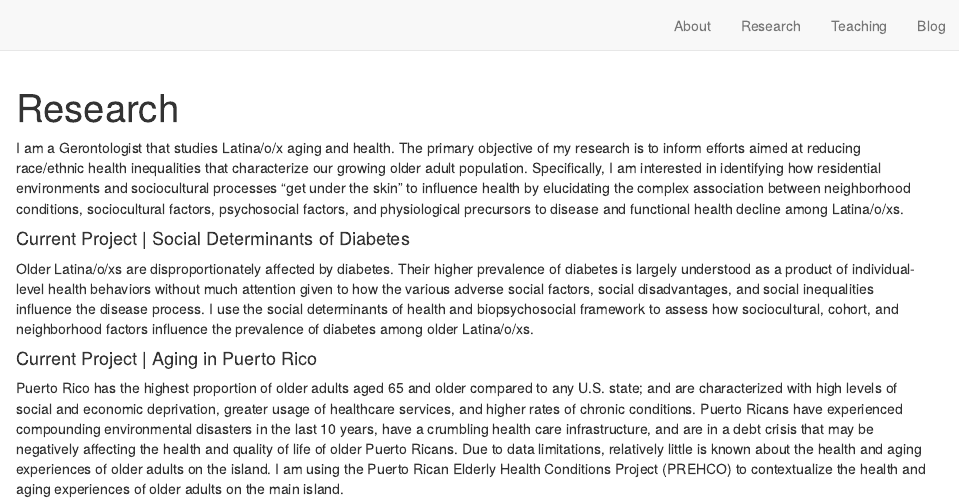
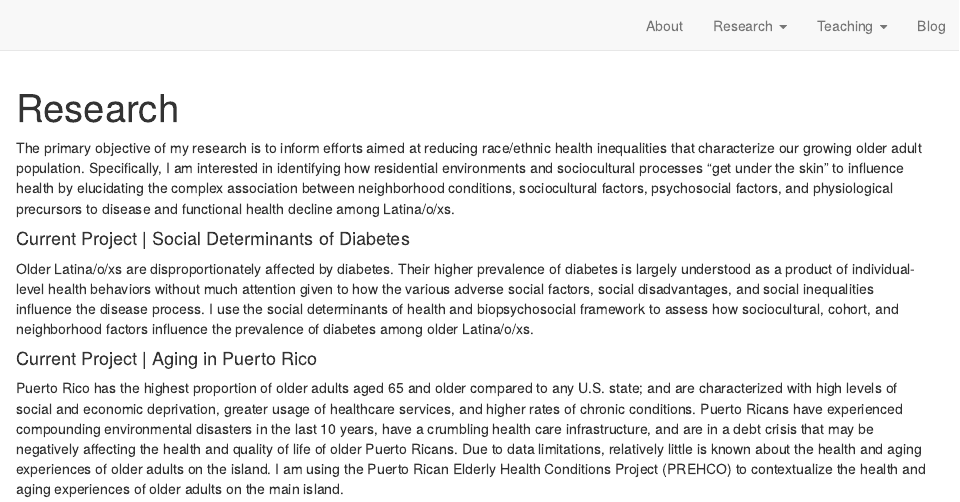
Before and after one commit to catgarciaphd/catgarciaphd.github.io, an R Markdown document (research.Rmd): the page in a window 1100 px wide, from its top. Rendered offline with R 4.5, knitr and Pandoc, with nearby package versions; drawn as R Markdown's standard HTML page in place of the format the file asks for.

Commit message:
Add files via upload

```diff
--- a/_site.yml
+++ b/_site.yml
@@ -9,9 +9,18 @@ navbar:
     - text: "About"
       href: index.html
     - text: "Research"
-      href: research.html
+      menu:
+        - text: "My Research"
+          href: research.html
+        - text: "Google Scholar"
+          href: https://scholar.google.com/citations?user=5PksPKwAAAAJ&hl=en&authuser=2
     - text: "Teaching"
       href: teaching.html
+      menu:
+        - text: "Teaching Background"
+          href: teaching.html
+        - text: "Syllabi for Courses Taught"
+          href: https://sites.google.com/view/teachingrepo/home
     - text: "Blog"
       href: blog.html
 output:
--- a/research.Rmd
+++ b/research.Rmd
@@ -5,10 +5,10 @@ links:
   - label: Google Scholar
     url: "https://scholar.google.com/citations?user=5PksPKwAAAAJ&hl=en&authuser=2"
 output:
-  postcards::jolla
+  distill::distill_article
 ---
 
-I am a Gerontologist that studies Latina/o/x aging and health. The primary objective of my research is to inform efforts aimed at reducing race/ethnic health inequalities that characterize our growing older adult population. Specifically, I am interested in identifying how residential environments and sociocultural processes “get under the skin” to influence health by elucidating the complex association between neighborhood conditions, sociocultural factors, psychosocial factors, and physiological precursors to disease and functional health decline among Latina/o/xs.
+The primary objective of my research is to inform efforts aimed at reducing race/ethnic health inequalities that characterize our growing older adult population. Specifically, I am interested in identifying how residential environments and sociocultural processes “get under the skin” to influence health by elucidating the complex association between neighborhood conditions, sociocultural factors, psychosocial factors, and physiological precursors to disease and functional health decline among Latina/o/xs.
 
 #### Current Project | Social Determinants of Diabetes
 Older Latina/o/xs are disproportionately affected by diabetes. Their higher prevalence of diabetes is largely understood as a product of individual-level health behaviors without much attention given to how the various adverse social factors, social disadvantages, and social inequalities influence the disease process. I use the social determinants of health and biopsychosocial framework to assess how sociocultural, cohort, and neighborhood factors influence the prevalence of diabetes among older Latina/o/xs.
```
Also changed, not shown: teaching.Rmd (+1 -1 lines), docs/search.json, 5 other files.
